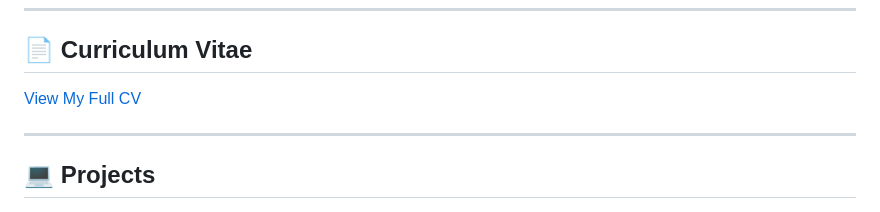
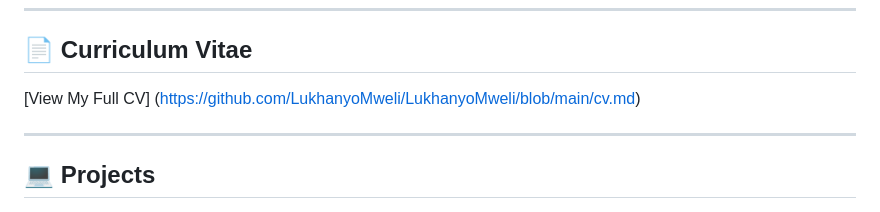
Before and after one commit to LukhanyoMweli/LukhanyoMweli, a Markdown page: README.md, the part around the change. Drawn GitHub-style.

```diff
--- a/README.md
+++ b/README.md
@@ -82,7 +82,7 @@ Despite my uncertainty, I successfully deployed my portfolio to GitHub Pages and
 
 ## 📄 Curriculum Vitae
 
-[View My Full CV](https://lukhanyomweli.github.io/LukhanyoMweli/cv.md)
+[View My Full CV] (https://github.com/LukhanyoMweli/LukhanyoMweli/blob/main/cv.md)
 
 ---
 
```
